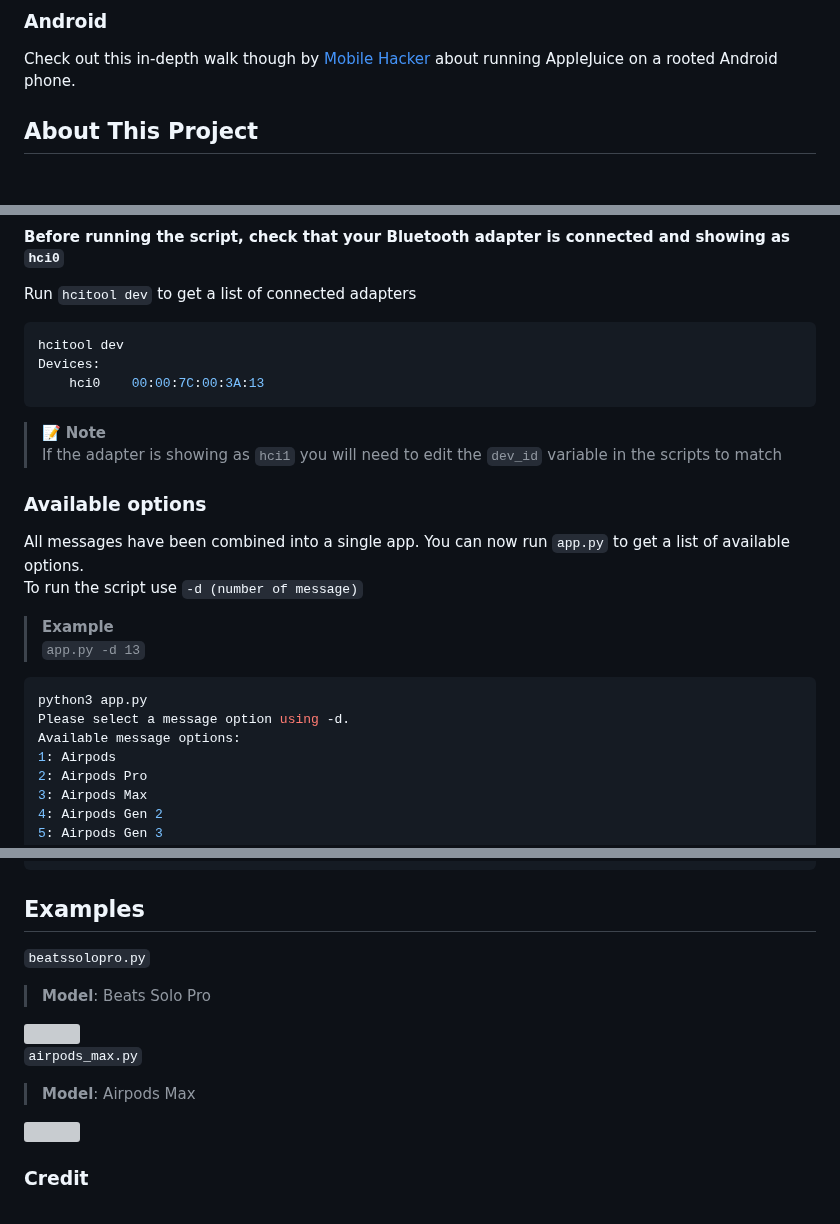
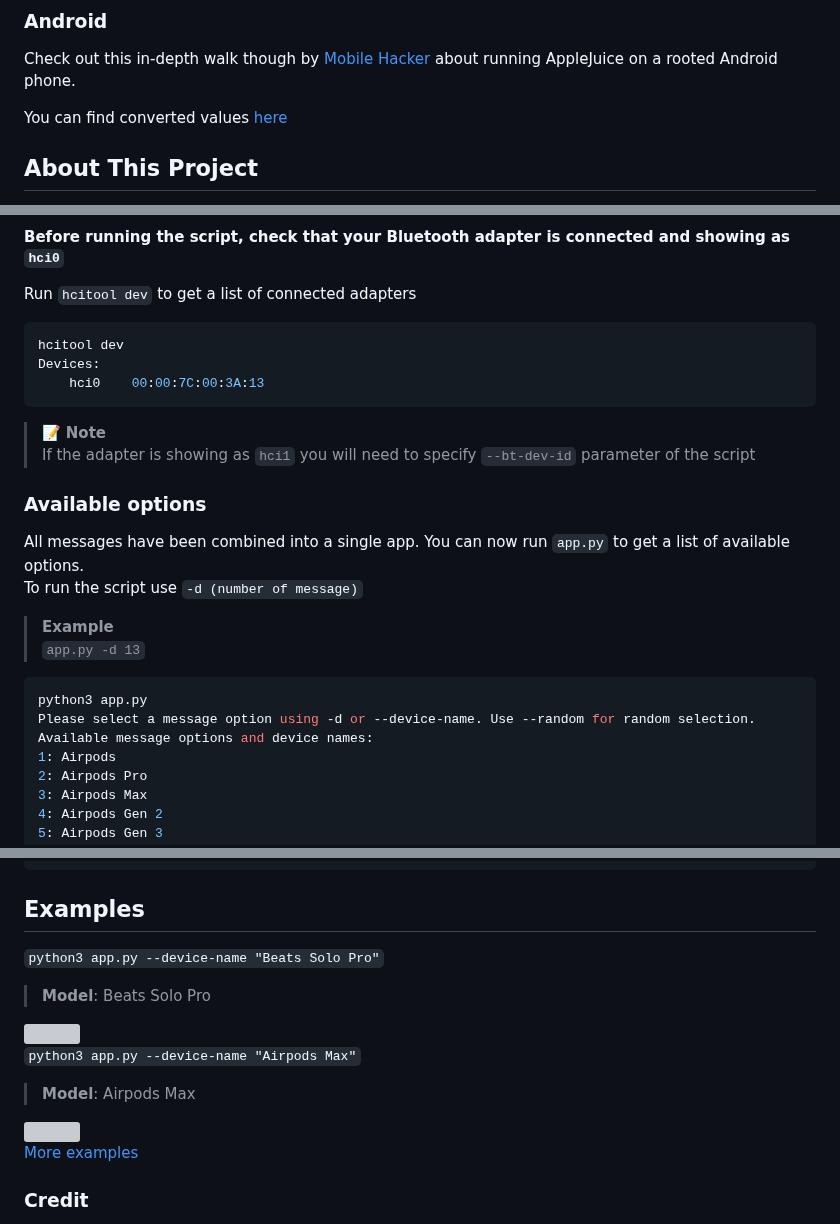
Before and after one commit to ECTO-1A/AppleJuice, a Markdown page: README.md, 3 parts joined by grey strips. GitHub-like rendering; blank space fills up the shorter version; grey boxes are pictures that could not be loaded.

````diff
--- a/README.md
+++ b/README.md
@@ -53,6 +53,9 @@ Thanks to [ronaldstoner](https://github.com/ronaldstoner) for porting this over
 ### Android
 
 Check out this in-depth walk though by [Mobile Hacker](https://www.mobile-hacker.com/2023/09/07/spoof-ios-devices-with-bluetooth-pairing-messages-using-android/) about running AppleJuice on a rooted Android phone.
+
+You can find converted values [here](docs/nrf-connect-values.md)
+
 
 ## About This Project
 This was created in response to the various AppleTV spoof messages being sent out during [DEF CON 31](https://techcrunch.com/2023/08/14/researcher-says-they-were-behind-iphone-popups-at-def-con/). After experiencing it first hand, I had to figure out what was happening. The existing research projects I could find (see *credits*) had great info but were both a couple years out of date with broken package dependencies, so I decided to take what I could from them and start building from there.
@@ -122,7 +125,7 @@ Devices:
     hci0    00:00:7C:00:3A:13
 ```
 > :memo: **Note** <br>
-> If the adapter is showing as `hci1` you will need to edit the `dev_id` variable in the scripts to match
+> If the adapter is showing as `hci1` you will need to specify `--bt-dev-id` parameter of the script
 
 ### Available options
 
@@ -133,8 +136,8 @@ To run the script use `-d (number of message)`
 
 ```python
 python3 app.py
-Please select a message option using -d.
-Available message options:
+Please select a message option using -d or --device-name. Use --random for random selection.
+Available message options and device names:
 1: Airpods
 2: Airpods Pro
 3: Airpods Max
@@ -168,15 +171,17 @@ Available message options:
 
 ## Examples
 
-`beatssolopro.py`
+`python3 app.py --device-name "Beats Solo Pro"`
 > **Model**: Beats Solo Pro
 
 <img src="https://github.com/ECTO-1A/AppleJuice/assets/112792126/c3218a09-7aef-483b-957d-f3c19a55fc08" width="300">
 
-`airpods_max.py`
+`python3 app.py --device-name "Airpods Max"`
 > **Model**: Airpods Max
 
 <img src="https://github.com/ECTO-1A/AppleJuice/assets/112792126/5eea40e8-d7c1-4324-9f3d-1425228d0458" width="300">
+
+[More examples](docs/notifications.md)
 
 ### Credit
 - [FuriousMAC](https://github.com/furiousMAC/continuity) and [Hexway](https://github.com/hexway/apple_bleee) for all the prior research on Apple BLE, Continuity, and building the Wireshark disector.
````
Also changed, not shown: other parts of README.md (+1 -1 lines), docs/notifications.md (renamed from Pair New Device Notifications/readme.md, +39 -29 lines), docs/nrf-connect-values.md (added, +37 -0 lines).
